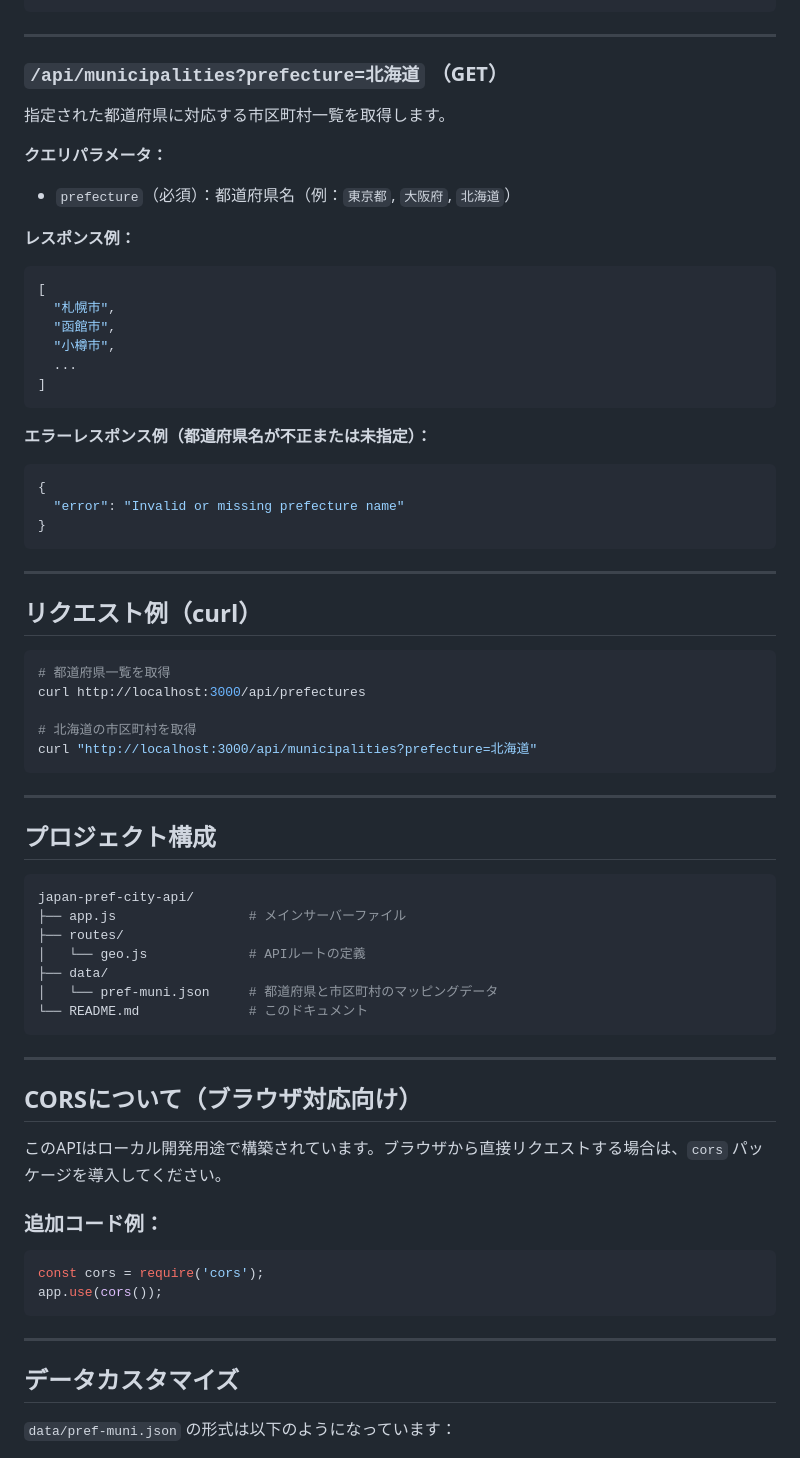
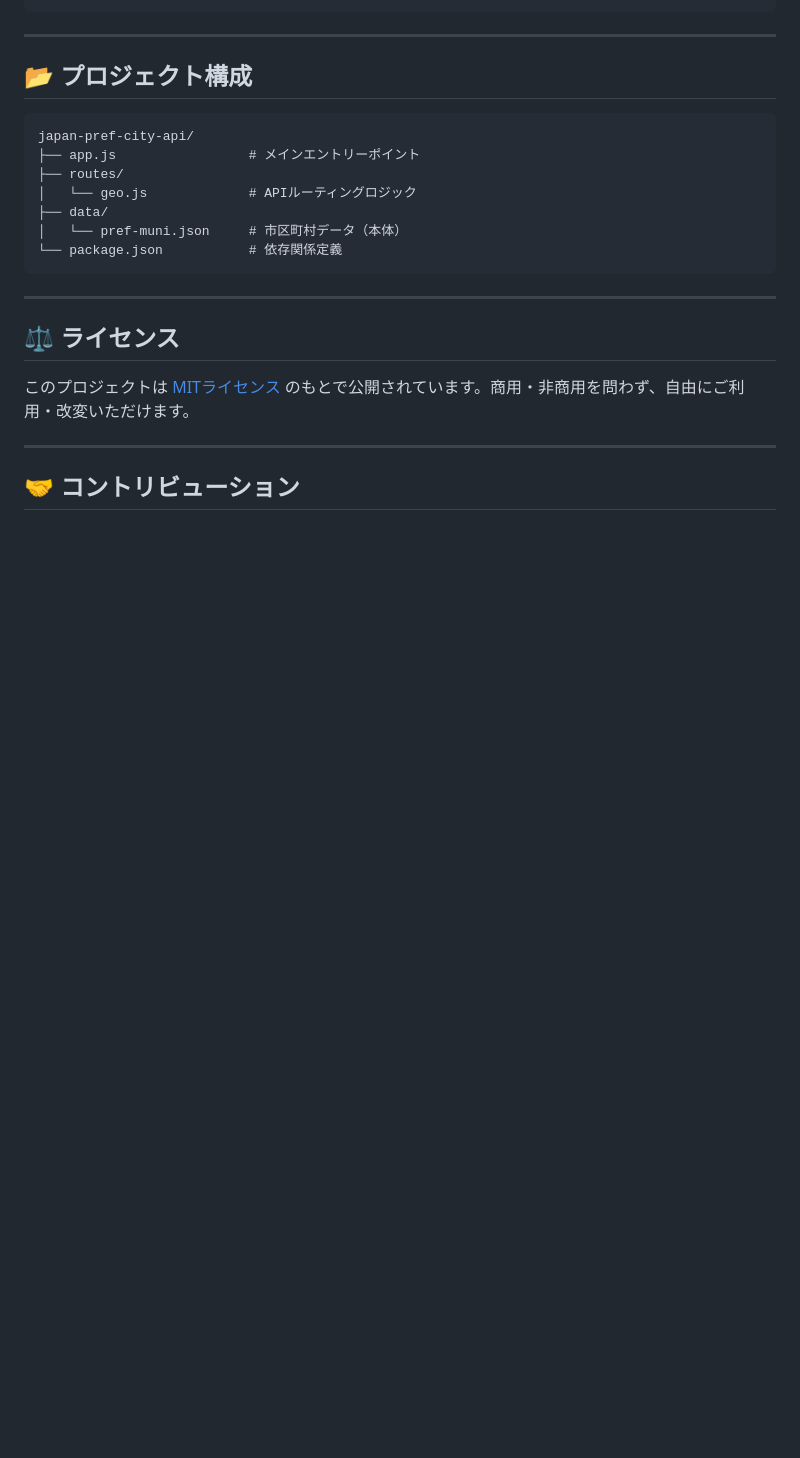
Before and after one commit to s-taku0502/japan-pref-city-api, a Markdown page: README.md, the part around one of its changes. Rendered like a GitHub page; blank space fills up the shorter version.

````diff
--- a/README.md
+++ b/README.md
@@ -67,75 +76,25 @@ npx nodemon app.js
 
 ---
 
-### `/api/municipalities?prefecture=北海道` （GET）
+## 📂 プロジェクト構成
 
-指定された都道府県に対応する市区町村一覧を取得します。
-
-**クエリパラメータ：**
-
-* `prefecture`（必須）：都道府県名（例：`東京都`, `大阪府`, `北海道`）
-
-**レスポンス例：**
-
-```json
-[
-  "札幌市",
-  "函館市",
-  "小樽市",
-  ...
-]
-```
-
-**エラーレスポンス例（都道府県名が不正または未指定）：**
-
-```json
-{
-  "error": "Invalid or missing prefecture name"
-}
+```text
+japan-pref-city-api/
+├── app.js                 # メインエントリーポイント
+├── routes/
+│   └── geo.js             # APIルーティングロジック
+├── data/
+│   └── pref-muni.json     # 市区町村データ（本体）
+└── package.json           # 依存関係定義
 ```
 
 ---
 
-## リクエスト例（curl）
+## ⚖️ ライセンス
 
-```bash
-# 都道府県一覧を取得
-curl http://localhost:3000/api/prefectures
-
-# 北海道の市区町村を取得
-curl "http://localhost:3000/api/municipalities?prefecture=北海道"
-```
+このプロジェクトは [MITライセンス](LICENSE) のもとで公開されています。商用・非商用を問わず、自由にご利用・改変いただけます。
 
 ---
 
-## プロジェクト構成
+## 🤝 コントリビューション
 
-```bash
-japan-pref-city-api/
-├── app.js                 # メインサーバーファイル
-├── routes/
-│   └── geo.js             # APIルートの定義
-├── data/
-│   └── pref-muni.json     # 都道府県と市区町村のマッピングデータ
-└── README.md              # このドキュメント
-```
-
----
-
-## CORSについて（ブラウザ対応向け）
-
-このAPIはローカル開発用途で構築されています。ブラウザから直接リクエストする場合は、`cors` パッケージを導入してください。
-
-### 追加コード例：
-
-```js
-const cors = require('cors');
-app.use(cors());
-```
-
----
-
-## データカスタマイズ
-
-`data/pref-muni.json` の形式は以下のようになっています：
-
````
Also changed, not shown: other parts of README.md (+43 -58 lines).
